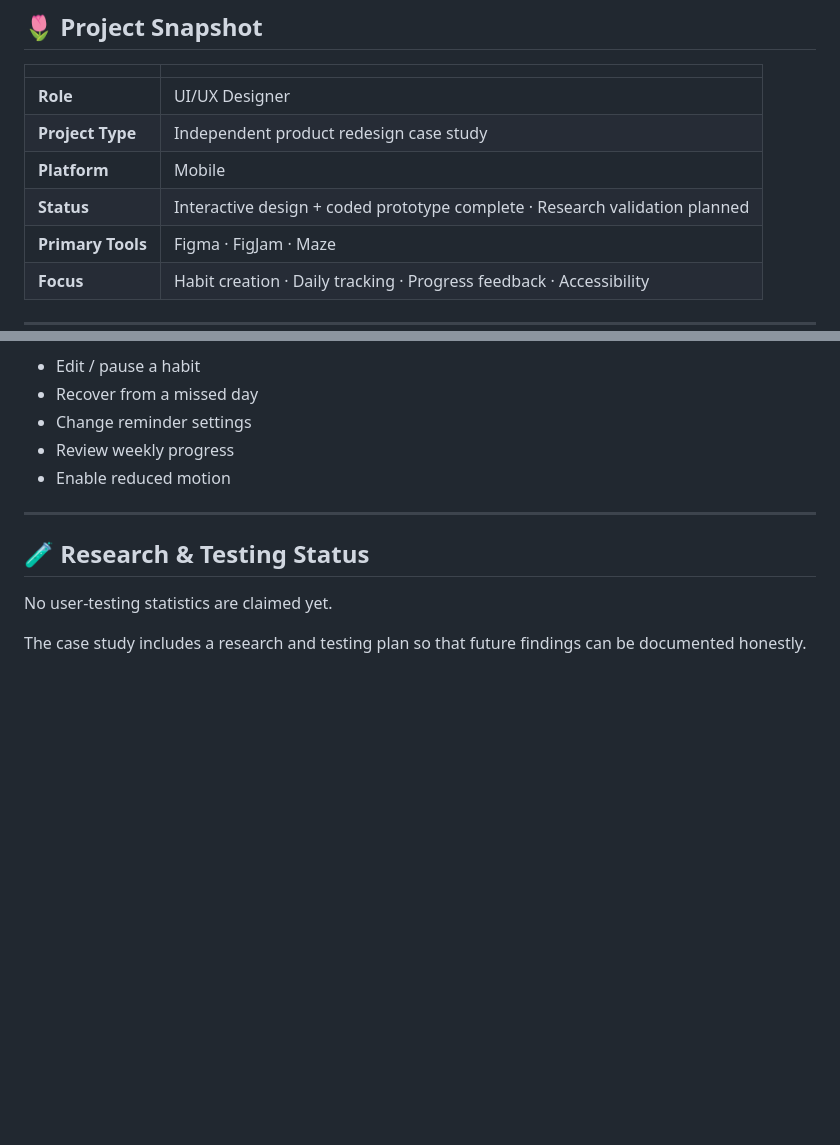
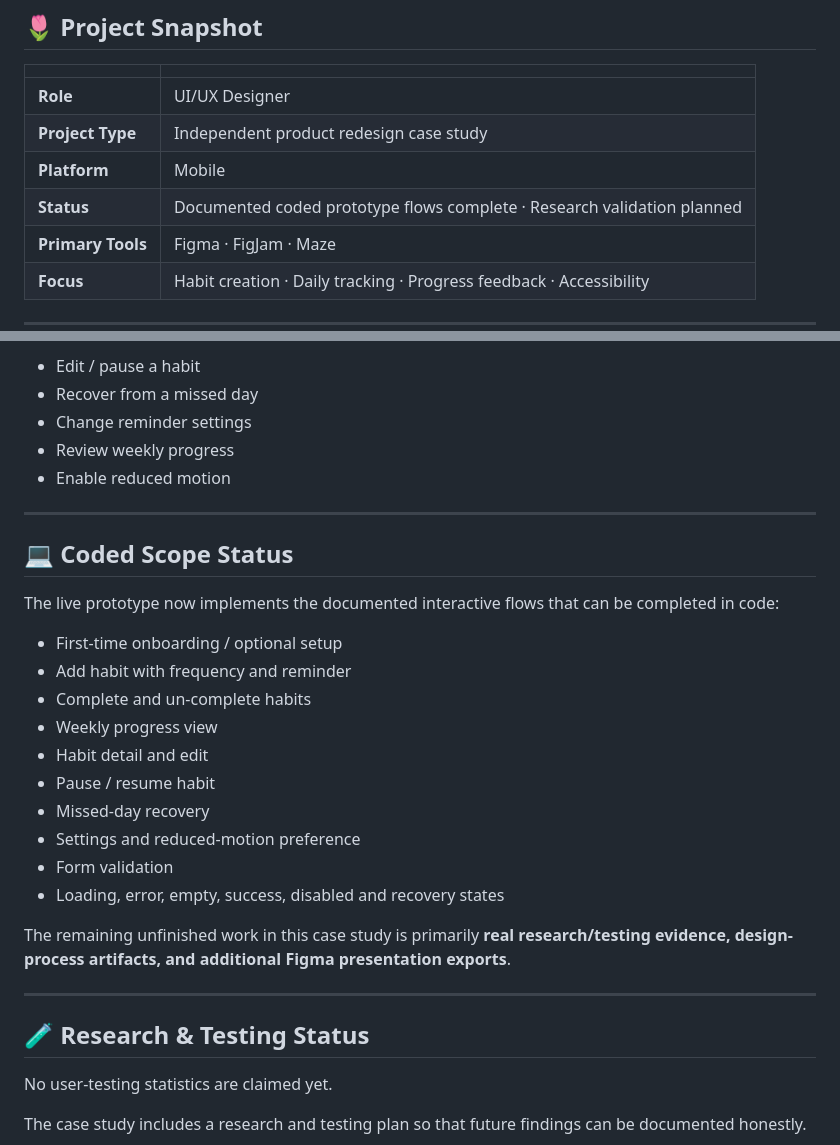
Before and after one commit to breyhanaariel/ui-ux-designer, a Markdown page: sweet-habits/README.md, 2 parts joined by grey strips. Rendered like a GitHub page; blank space fills up the shorter version.

Commit message:
Document completed Sweet Habits coded scope

```diff
--- a/sweet-habits/README.md
+++ b/sweet-habits/README.md
@@ -23,7 +23,7 @@ This project is being developed as an **independent portfolio case study**. Rese
 | **Role** | UI/UX Designer |
 | **Project Type** | Independent product redesign case study |
 | **Platform** | Mobile |
-| **Status** | Interactive design + coded prototype complete · Research validation planned |
+| **Status** | Documented coded prototype flows complete · Research validation planned |
 | **Primary Tools** | Figma · FigJam · Maze |
 | **Focus** | Habit creation · Daily tracking · Progress feedback · Accessibility |
 
@@ -64,6 +64,24 @@ Secondary flows to document:
 - Change reminder settings
 - Review weekly progress
 - Enable reduced motion
+
+---
+
+## 💻 Coded Scope Status
+
+The live prototype now implements the documented interactive flows that can be completed in code:
+- First-time onboarding / optional setup
+- Add habit with frequency and reminder
+- Complete and un-complete habits
+- Weekly progress view
+- Habit detail and edit
+- Pause / resume habit
+- Missed-day recovery
+- Settings and reduced-motion preference
+- Form validation
+- Loading, error, empty, success, disabled and recovery states
+
+The remaining unfinished work in this case study is primarily **real research/testing evidence, design-process artifacts, and additional Figma presentation exports**.
 
 ---
 
```
